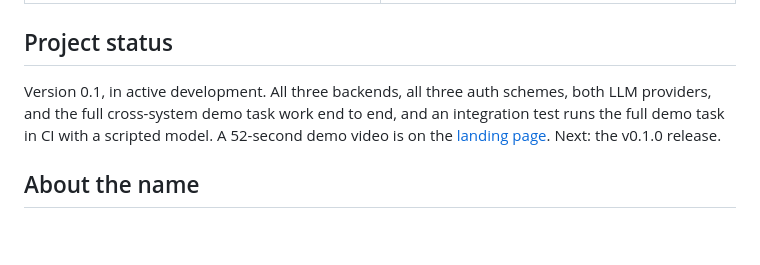
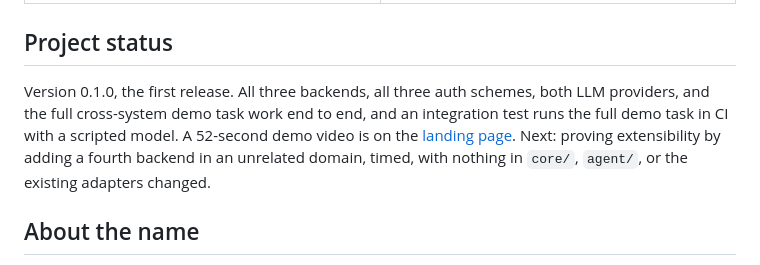
Before and after one commit to swap-mitra/heptapod, a Markdown page: README.md, the part around the change. Drawn GitHub-style; blank space fills up the shorter version.

Commit message:
Mark 0.1.0 as the first release in the README
The status section still pointed at the release as the next step; it now names what comes after it.

```diff
--- a/README.md
+++ b/README.md
@@ -390,7 +390,7 @@ docker-compose.yml mock backends for local runs and CI
 
 ## Project status
 
-Version 0.1, in active development. All three backends, all three auth schemes, both LLM providers, and the full cross-system demo task work end to end, and an integration test runs the full demo task in CI with a scripted model. A 52-second demo video is on the [landing page](https://swap-mitra.github.io/heptapod/#demo). Next: the v0.1.0 release.
+Version 0.1.0, the first release. All three backends, all three auth schemes, both LLM providers, and the full cross-system demo task work end to end, and an integration test runs the full demo task in CI with a scripted model. A 52-second demo video is on the [landing page](https://swap-mitra.github.io/heptapod/#demo). Next: proving extensibility by adding a fourth backend in an unrelated domain, timed, with nothing in `core/`, `agent/`, or the existing adapters changed.
 
 ## About the name
 
```
